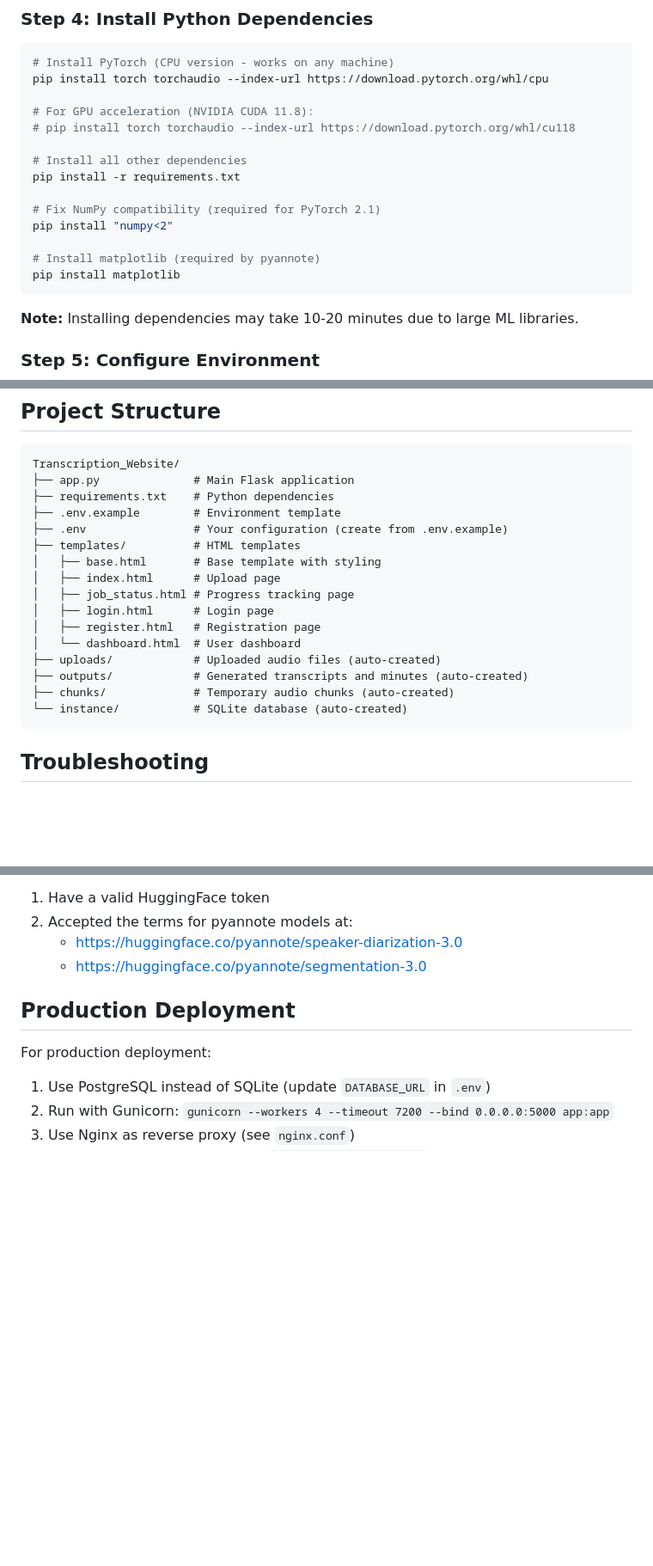
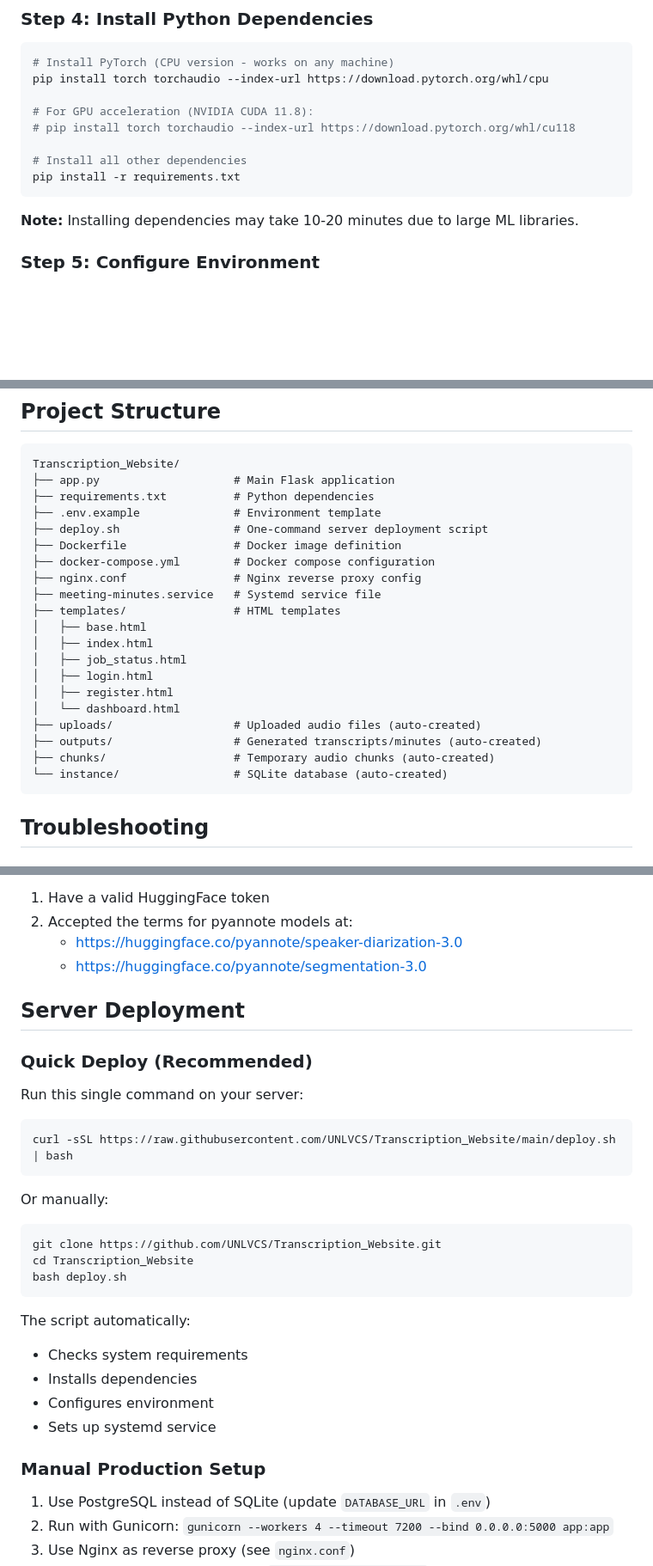
Before and after one commit to UNLVCS/Transcription_Website, a Markdown page: README.md, 3 parts joined by grey strips. Shown at 86% size. Rendered like a GitHub page; blank space fills up the shorter version.

Commit message:
Update README with complete project structure and deploy script
- Add deploy.sh to project structure
- Add all config files (Dockerfile, nginx.conf, etc.)
- Add quick deploy section with one-command deployment
- Remove redundant pip install commands (already in requirements.txt)

Co-Authored-By: Claude Opus 4.5 <noreply@anthropic.com>

````diff
--- a/README.md
+++ b/README.md
@@ -63,12 +63,6 @@ pip install torch torchaudio --index-url https://download.pytorch.org/whl/cpu
 
 # Install all other dependencies
 pip install -r requirements.txt
-
-# Fix NumPy compatibility (required for PyTorch 2.1)
-pip install "numpy<2"
-
-# Install matplotlib (required by pyannote)
-pip install matplotlib
 ```
 
 **Note:** Installing dependencies may take 10-20 minutes due to large ML libraries.
@@ -154,21 +148,25 @@ MP3, WAV, M4A, OGG, FLAC, AAC, WMA - up to 1GB, up to 24 hours duration
 
 ```
 Transcription_Website/
-├── app.py              # Main Flask application
-├── requirements.txt    # Python dependencies
-├── .env.example        # Environment template
-├── .env                # Your configuration (create from .env.example)
-├── templates/          # HTML templates
-│   ├── base.html       # Base template with styling
-│   ├── index.html      # Upload page
-│   ├── job_status.html # Progress tracking page
-│   ├── login.html      # Login page
-│   ├── register.html   # Registration page
-│   └── dashboard.html  # User dashboard
-├── uploads/            # Uploaded audio files (auto-created)
-├── outputs/            # Generated transcripts and minutes (auto-created)
-├── chunks/             # Temporary audio chunks (auto-created)
-└── instance/           # SQLite database (auto-created)
+├── app.py                    # Main Flask application
+├── requirements.txt          # Python dependencies
+├── .env.example              # Environment template
+├── deploy.sh                 # One-command server deployment script
+├── Dockerfile                # Docker image definition
+├── docker-compose.yml        # Docker compose configuration
+├── nginx.conf                # Nginx reverse proxy config
+├── meeting-minutes.service   # Systemd service file
+├── templates/                # HTML templates
+│   ├── base.html
+│   ├── index.html
+│   ├── job_status.html
+│   ├── login.html
+│   ├── register.html
+│   └── dashboard.html
+├── uploads/                  # Uploaded audio files (auto-created)
+├── outputs/                  # Generated transcripts/minutes (auto-created)
+├── chunks/                   # Temporary audio chunks (auto-created)
+└── instance/                 # SQLite database (auto-created)
 ```
 
 ## Troubleshooting
@@ -232,9 +230,30 @@ Make sure you:
    - https://huggingface.co/pyannote/speaker-diarization-3.0
    - https://huggingface.co/pyannote/segmentation-3.0
 
-## Production Deployment
+## Server Deployment
 
-For production deployment:
+### Quick Deploy (Recommended)
+
+Run this single command on your server:
+```bash
+curl -sSL https://raw.githubusercontent.com/UNLVCS/Transcription_Website/main/deploy.sh | bash
+```
+
+Or manually:
+```bash
+git clone https://github.com/UNLVCS/Transcription_Website.git
+cd Transcription_Website
+bash deploy.sh
+```
+
+The script automatically:
+- Checks system requirements
+- Installs dependencies
+- Configures environment
+- Sets up systemd service
+
+### Manual Production Setup
+
 1. Use PostgreSQL instead of SQLite (update `DATABASE_URL` in `.env`)
 2. Run with Gunicorn: `gunicorn --workers 4 --timeout 7200 --bind 0.0.0.0:5000 app:app`
 3. Use Nginx as reverse proxy (see `nginx.conf`)
````
